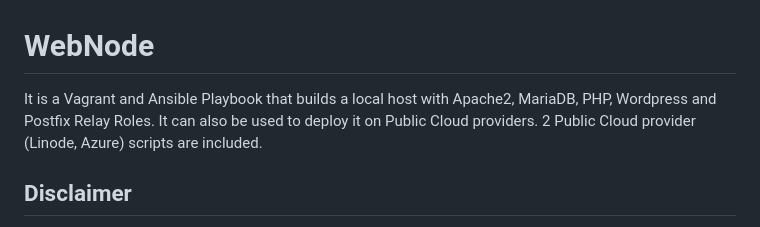
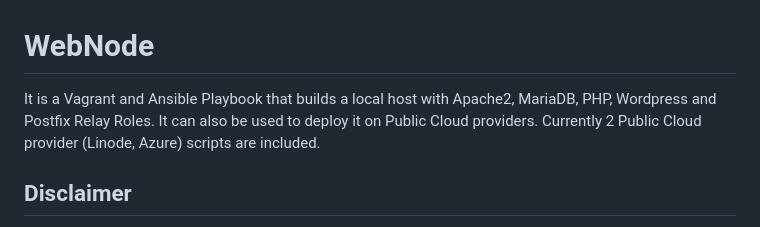
Before and after one commit to build-boxes/webnode, a Markdown page: README.md, the part around the change. Drawn GitHub-style.

```diff
--- a/README.md
+++ b/README.md
@@ -1,5 +1,5 @@
 # WebNode
-It is a Vagrant and Ansible Playbook that builds a local host with Apache2, MariaDB, PHP, Wordpress and Postfix Relay Roles. It can also be used to deploy it on Public Cloud providers. 2 Public Cloud provider (Linode, Azure) scripts are included.
+It is a Vagrant and Ansible Playbook that builds a local host with Apache2, MariaDB, PHP, Wordpress and Postfix Relay Roles. It can also be used to deploy it on Public Cloud providers. Currently 2 Public Cloud provider (Linode, Azure) scripts are included.
 
 ## Disclaimer
 1. There are no Guarantee of anything about this script, please use of your own accord.
```
